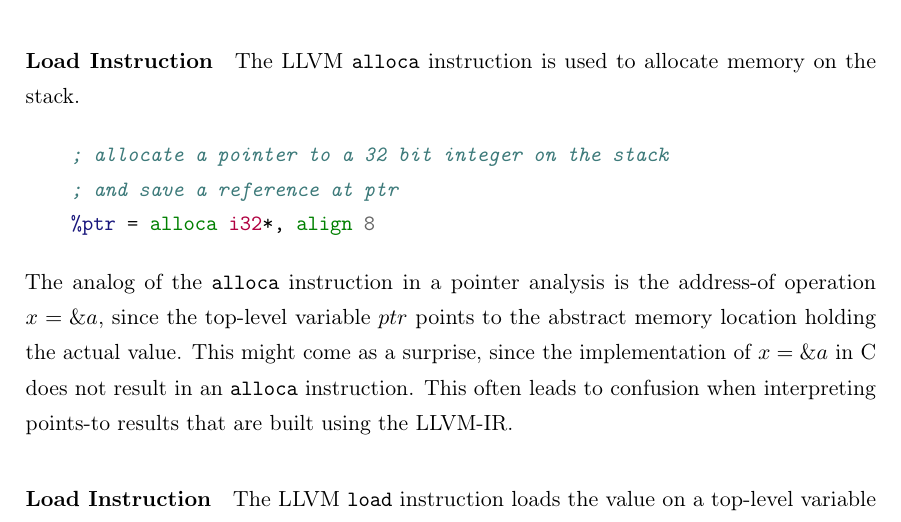
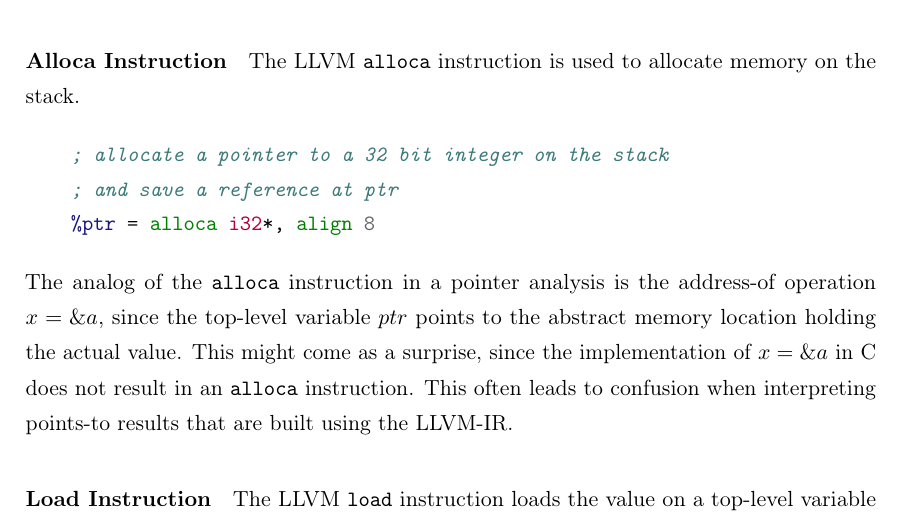
Before and after one commit to lukasboettcher/msc-paper, a LaTeX thesis (main.tex, which reads include/chap1_introduction.tex): part of page 24 of 64, cut so that both start at the same text. Compiled offline with pdfLaTeX.

Commit message:
fix typo in llvm instr

```diff
--- a/include/chap1_introduction.tex
+++ b/include/chap1_introduction.tex
@@ -386,7 +386,7 @@ Top-level variables' values reside in registers and are conceptually ephemeral w
 The connection between address-taken and top-level variables in the LLVM-IR is established by the \verb|alloca| instruction which maps a top-level variable to a memory location represented by an address-taken variable.
 Following is an interpretation of the LLVM instructions for Andersen's pointer analysis.
 
-\paragraph{Load Instruction}
+\paragraph{Alloca Instruction}
 The LLVM \verb|alloca| instruction is used to allocate memory on the stack.
 \begin{minted}{llvm}
     ; allocate a pointer to a 32 bit integer on the stack
```
